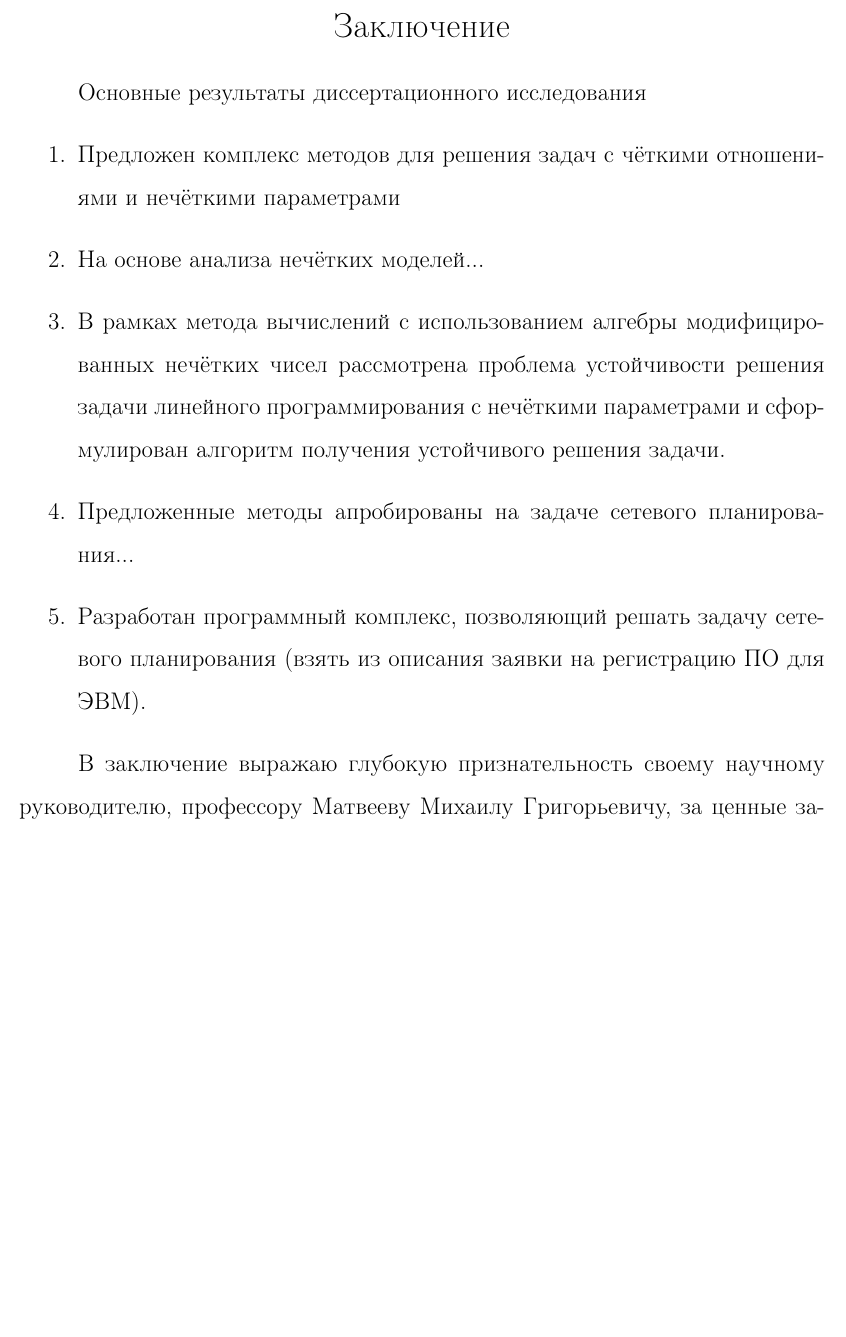
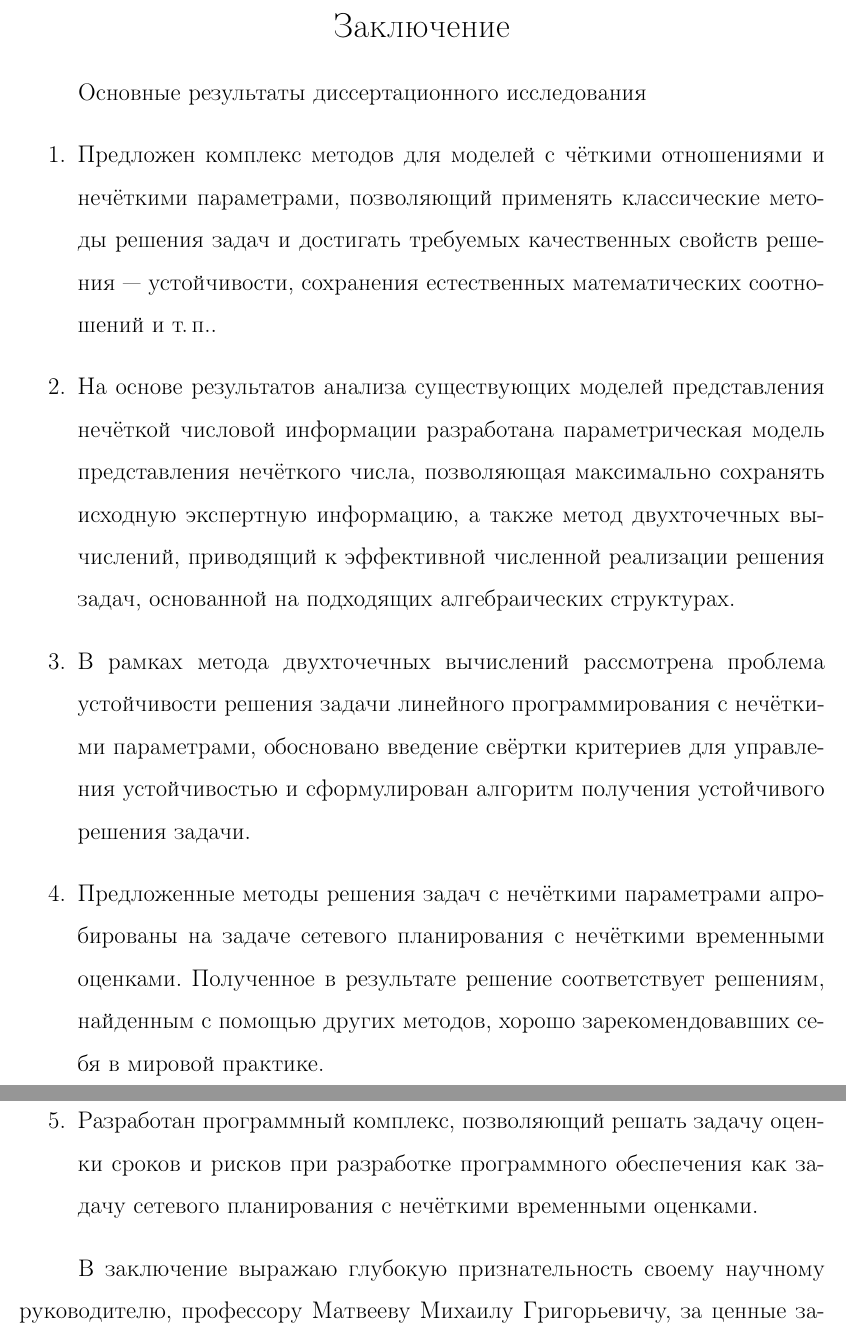
Before and after one commit to ashaman/phd-thesis, a LaTeX thesis (Thesis.tex, which reads Conclusion.tex): part of page 144 of 162 before the commit and two parts of pages 144 and 145 of 163 after it, the two joined at a grey line, cut so that both start at the same text, the shorter picture padded with empty space. Compiled offline with pdfLaTeX; a LaTeX package or settings file that is missing is left out.

Commit message:
Prepared conclusion

```diff
--- a/Conclusion.tex
+++ b/Conclusion.tex
@@ -3,11 +3,11 @@
 
 \textbf{Основные результаты диссертационного исследования}
 \begin{enumerate}
-  \item Предложен комплекс методов для решения задач с чёткими отношениями и нечёткими параметрами
-  \item На основе анализа нечётких моделей...
-  \item В рамках метода вычислений с использованием алгебры модифицированных нечётких чисел рассмотрена проблема устойчивости решения задачи линейного программирования с нечёткими параметрами и сформулирован алгоритм получения устойчивого решения задачи.
-  \item Предложенные методы апробированы на задаче сетевого планирования...
-  \item Разработан программный комплекс, позволяющий решать задачу сетевого планирования (взять из описания заявки на регистрацию ПО для ЭВМ).
+  \item Предложен комплекс методов для моделей с чёткими отношениями и нечёткими параметрами, позволяющий применять классические методы решения задач и достигать требуемых качественных свойств решения~--- устойчивости, сохранения естественных математических соотношений и т.\,п..
+  \item На основе результатов анализа существующих моделей представления нечёткой числовой информации разработана параметрическая модель представления нечёткого числа, позволяющая максимально сохранять исходную экспертную информацию, а также метод двухточечных вычислений, приводящий к эффективной численной реализации решения задач, основанной на подходящих алгебраических структурах.
+  \item В рамках метода двухточечных вычислений рассмотрена проблема устойчивости решения задачи линейного программирования с нечёткими параметрами, обосновано введение свёртки критериев для управления устойчивостью и сформулирован алгоритм получения устойчивого решения задачи.
+  \item Предложенные методы решения задач с нечёткими параметрами апробированы на задаче сетевого планирования с нечёткими временными оценками. Полученное в результате решение соответствует решениям, найденным с помощью других методов, хорошо зарекомендовавших себя в мировой практике.
+  \item Разработан программный комплекс, позволяющий решать задачу оценки сроков и рисков при разработке программного обеспечения как задачу сетевого планирования с нечёткими временными оценками.
 \end{enumerate}
 
 В заключение выражаю глубокую признательность своему научному руководителю, профессору Матвееву Михаилу Григорьевичу, за ценные замечания и поддержку.
```
Also changed, not shown: Chapter4/Ch4.2.tex (line endings or trailing spaces), Thesis.pdf.
